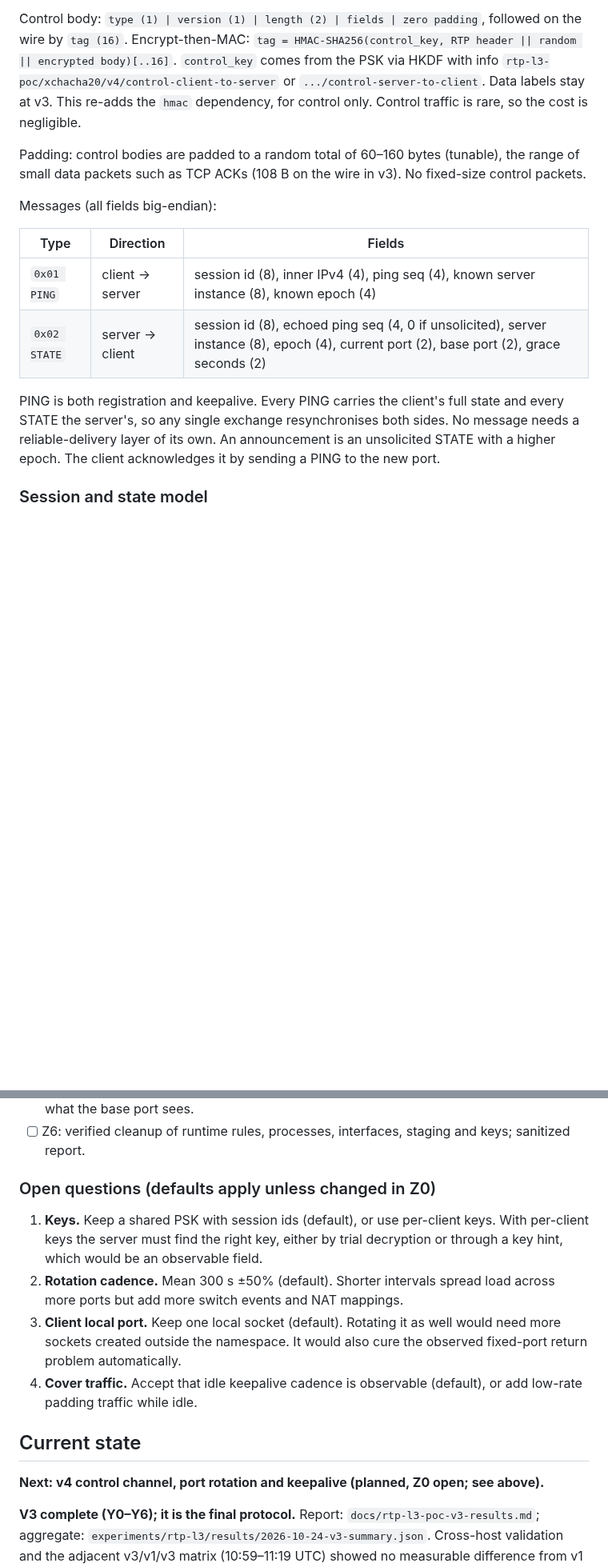
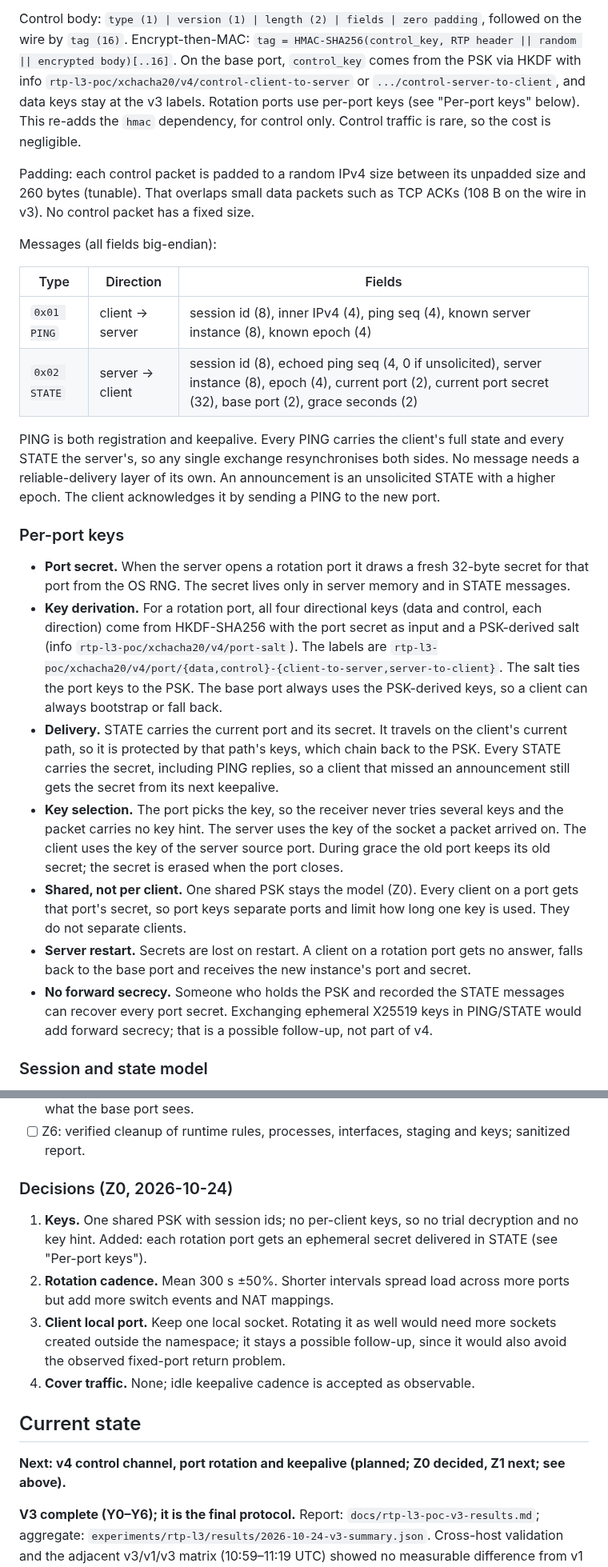
Before and after one commit to simophin/cpxy-ng, a Markdown page: docs/rtp-l3-poc-handoff.md, 2 parts joined by grey strips. Shown at 80% size. GitHub-like rendering; blank space fills up the shorter version.

Commit message:
docs: record v4 Z0 decisions and per-port ephemeral keys
Co-Authored-By: Claude Opus 5.5 <noreply@anthropic.com>

```diff
--- a/docs/rtp-l3-poc-handoff.md
+++ b/docs/rtp-l3-poc-handoff.md
@@ -366,27 +366,60 @@ control apart by the first decrypted byte:
 Control body: `type (1) | version (1) | length (2) | fields | zero padding`,
 followed on the wire by `tag (16)`. Encrypt-then-MAC:
 `tag = HMAC-SHA256(control_key, RTP header || random || encrypted body)[..16]`.
-`control_key` comes from the PSK via HKDF with info
-`rtp-l3-poc/xchacha20/v4/control-client-to-server` or `.../control-server-to-client`.
-Data labels stay at v3. This re-adds the `hmac` dependency, for control only.
+On the base port, `control_key` comes from the PSK via HKDF with info
+`rtp-l3-poc/xchacha20/v4/control-client-to-server` or `.../control-server-to-client`,
+and data keys stay at the v3 labels. Rotation ports use per-port keys (see
+"Per-port keys" below). This re-adds the `hmac` dependency, for control only.
 Control traffic is rare, so the cost is negligible.
 
-Padding: control bodies are padded to a random total of 60–160 bytes (tunable),
-the range of small data packets such as TCP ACKs (108 B on the wire in v3). No
-fixed-size control packets.
+Padding: each control packet is padded to a random IPv4 size between its
+unpadded size and 260 bytes (tunable). That overlaps small data packets such as
+TCP ACKs (108 B on the wire in v3). No control packet has a fixed size.
 
 Messages (all fields big-endian):
 
 | Type | Direction | Fields |
 |------|-----------|--------|
 | `0x01 PING` | client → server | session id (8), inner IPv4 (4), ping seq (4), known server instance (8), known epoch (4) |
-| `0x02 STATE` | server → client | session id (8), echoed ping seq (4, 0 if unsolicited), server instance (8), epoch (4), current port (2), base port (2), grace seconds (2) |
+| `0x02 STATE` | server → client | session id (8), echoed ping seq (4, 0 if unsolicited), server instance (8), epoch (4), current port (2), current port secret (32), base port (2), grace seconds (2) |
 
 PING is both registration and keepalive. Every PING carries the client's full
 state and every STATE the server's, so any single exchange resynchronises both
 sides. No message needs a reliable-delivery layer of its own. An announcement
 is an unsolicited STATE with a higher epoch. The client acknowledges it by
 sending a PING to the new port.
+
+### Per-port keys
+
+- **Port secret.** When the server opens a rotation port it draws a fresh
+  32-byte secret for that port from the OS RNG. The secret lives only in server
+  memory and in STATE messages.
+- **Key derivation.** For a rotation port, all four directional keys (data and
+  control, each direction) come from HKDF-SHA256 with the port secret as input
+  and a PSK-derived salt (info `rtp-l3-poc/xchacha20/v4/port-salt`). The
+  labels are `rtp-l3-poc/xchacha20/v4/port/{data,control}-{client-to-server,server-to-client}`.
+  The salt ties the port keys to the PSK. The base port always uses the
+  PSK-derived keys, so a client can always bootstrap or fall back.
+- **Delivery.** STATE carries the current port and its secret. It travels on
+  the client's current path, so it is protected by that path's keys, which
+  chain back to the PSK. Every STATE carries the secret, including PING
+  replies, so a client that missed an announcement still gets the secret from
+  its next keepalive.
+- **Key selection.** The port picks the key, so the receiver never tries
+  several keys and the packet carries no key hint. The server uses the key of
+  the socket a packet arrived on. The client uses the key of the server source
+  port. During grace the old port keeps its old secret; the secret is erased
+  when the port closes.
+- **Shared, not per client.** One shared PSK stays the model (Z0). Every client
+  on a port gets that port's secret, so port keys separate ports and limit how
+  long one key is used. They do not separate clients.
+- **Server restart.** Secrets are lost on restart. A client on a rotation port
+  gets no answer, falls back to the base port and receives the new instance's
+  port and secret.
+- **No forward secrecy.** Someone who holds the PSK and recorded the STATE
+  messages can recover every port secret. Exchanging ephemeral X25519 keys in
+  PING/STATE would add forward secrecy; that is a possible follow-up, not part
+  of v4.
 
 ### Session and state model
 
@@ -556,22 +594,21 @@ Replay rules:
 - [ ] Z6: verified cleanup of runtime rules, processes, interfaces, staging
   and keys; sanitized report.
 
-### Open questions (defaults apply unless changed in Z0)
+### Decisions (Z0, 2026-10-24)
 
-1. **Keys.** Keep a shared PSK with session ids (default), or use per-client
-   keys. With per-client keys the server must find the right key, either by
-   trial decryption or through a key hint, which would be an observable field.
-2. **Rotation cadence.** Mean 300 s ±50% (default). Shorter intervals spread
-   load across more ports but add more switch events and NAT mappings.
-3. **Client local port.** Keep one local socket (default). Rotating it as well
-   would need more sockets created outside the namespace. It would also cure
-   the observed fixed-port return problem automatically.
-4. **Cover traffic.** Accept that idle keepalive cadence is observable
-   (default), or add low-rate padding traffic while idle.
+1. **Keys.** One shared PSK with session ids; no per-client keys, so no trial
+   decryption and no key hint. Added: each rotation port gets an ephemeral
+   secret delivered in STATE (see "Per-port keys").
+2. **Rotation cadence.** Mean 300 s ±50%. Shorter intervals spread load across
+   more ports but add more switch events and NAT mappings.
+3. **Client local port.** Keep one local socket. Rotating it as well would need
+   more sockets created outside the namespace; it stays a possible follow-up,
+   since it would also avoid the observed fixed-port return problem.
+4. **Cover traffic.** None; idle keepalive cadence is accepted as observable.
 
 ## Current state
 
-**Next: v4 control channel, port rotation and keepalive (planned, Z0 open; see above).**
+**Next: v4 control channel, port rotation and keepalive (planned; Z0 decided, Z1 next; see above).**
 
 **V3 complete (Y0–Y6); it is the final protocol.** Report: `docs/rtp-l3-poc-v3-results.md`; aggregate: `experiments/rtp-l3/results/2026-10-24-v3-summary.json`. Cross-host validation and the adjacent v3/v1/v3 matrix (10:59–11:19 UTC) showed no measurable difference from v1 (the path drifted during the window), identical 1256/108-byte data/ACK sizes, and 0 non-RTP packets for v3. Cleanup verified against fresh pre-deployment snapshots; remote staging and PSKs deleted. Y6 removed v1: handshake/control messages, ChaCha20-Poly1305, HMAC, replay window and their dependencies; `client`/`server` now run v3 (server takes the client tuple as a 6th argument; the launcher takes an optional bind port instead of a mode). The v3 integration script replaced the v1 one, the fault proxy lost its control-drop logic, and `capture-shape.py` counts non-RTP UDP instead of `R3P1` types. Six unit tests pass on macOS and Linux, Linux release build and clippy pass, and the namespace integration passes. Client staging/key deleted again; no remote resources or cleanup obligations remain.
 
```
Also changed, not shown: other parts of docs/rtp-l3-poc-handoff.md (+10 -4 lines).
